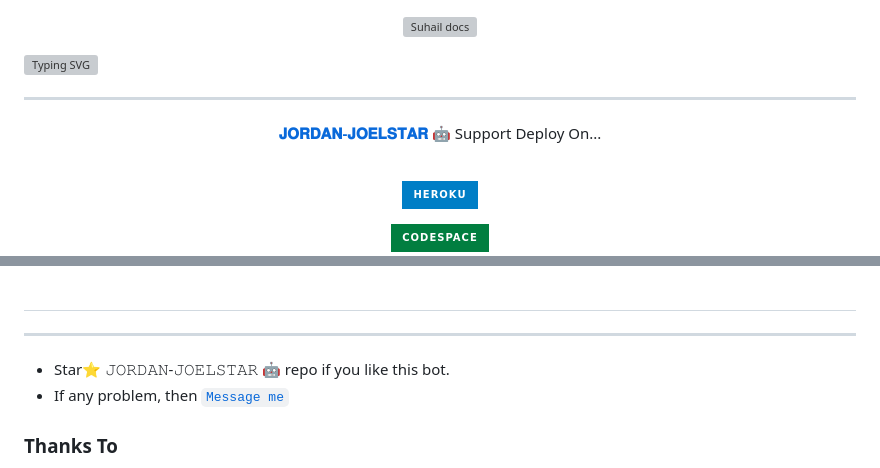
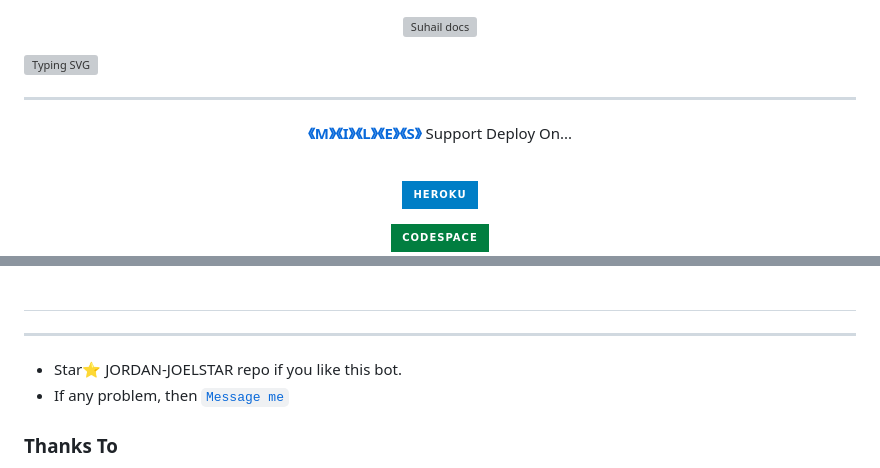
Before and after one commit to jamesxtreme/JORDAN-JOELSTAR, a Markdown page: README.md, 2 parts joined by grey strips. Drawn GitHub-style; badges without logos; grey boxes are pictures that could not be loaded.

Commit message:
《M》《I》《L》《E》《S》

```diff
--- a/README.md
+++ b/README.md
@@ -10,7 +10,7 @@
 ---
 
 <p align="center">
-  <a href="https://github.com/jamesxtreme/JORDAN-JOELSTAR"><b>𝐉𝐎𝐑𝐃𝐀𝐍-𝐉𝐎𝐄𝐋𝐒𝐓𝐀𝐑 🤖</b></a> Support Deploy On...
+  <a href="https://github.com/jamesxtreme/JORDAN-JOELSTAR"><b>《M》《I》《L》《E》《S》</b></a> Support Deploy On...
 </p>
 
 <p align="center">
@@ -78,7 +78,7 @@
 ---
 
 
-- Star⭐ 𝙹𝙾𝚁𝙳𝙰𝙽-𝙹𝙾𝙴𝙻𝚂𝚃𝙰𝚁 🤖 repo if you like this bot.
+- Star⭐ JORDAN-JOELSTAR repo if you like this bot.
 - If any problem, then [`Message me`](https://wa.me/+2349054039891)
 
 
```
Also changed, not shown: other parts of README.md (+1 -1 lines).
